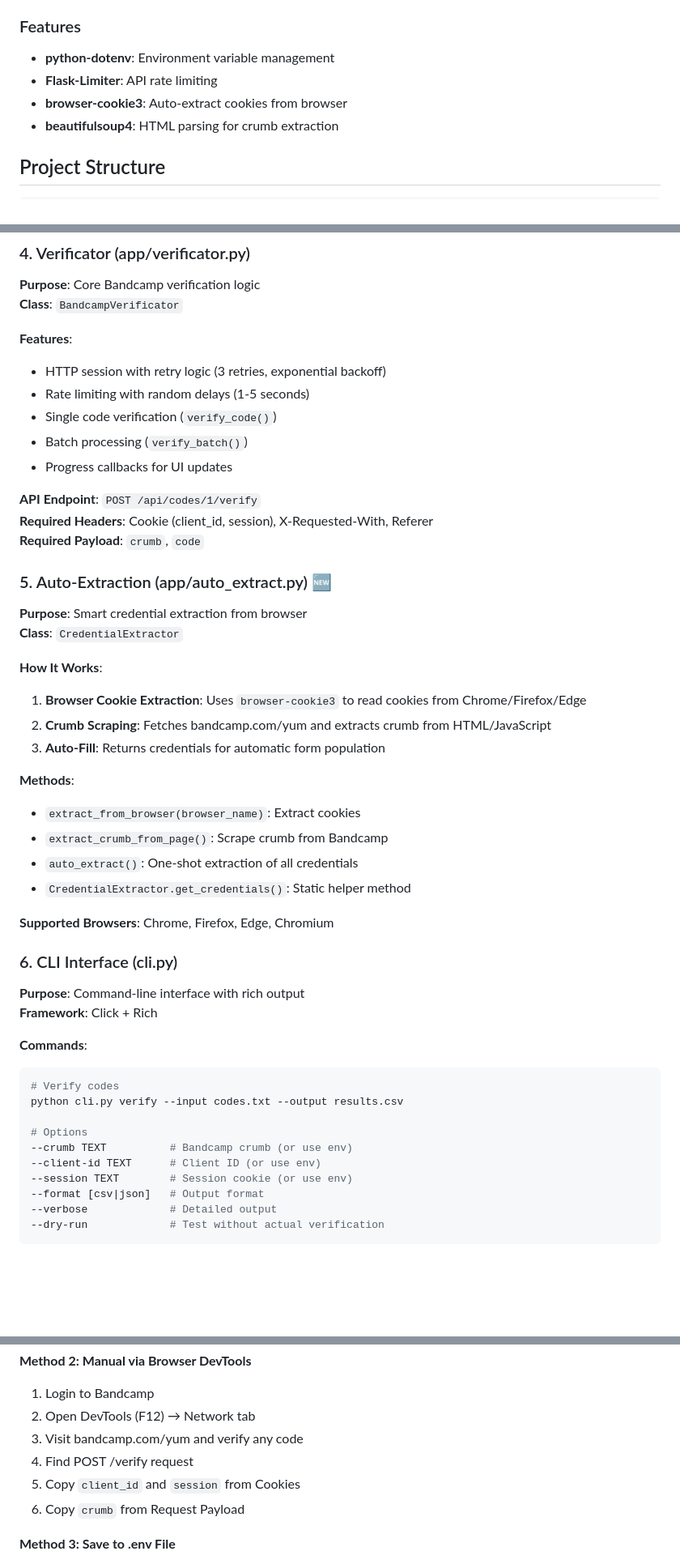
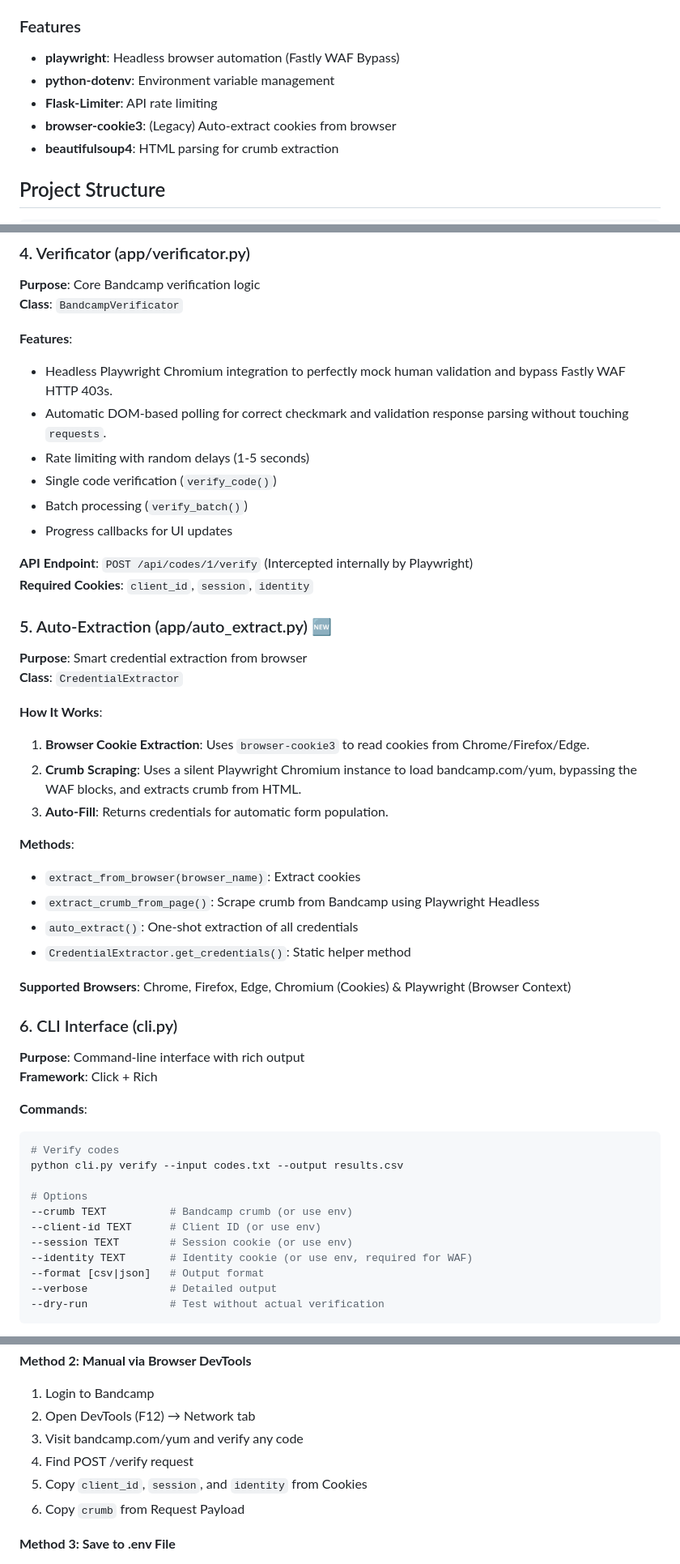
Before and after one commit to Angki/bandcamp_codes_verificator, a Markdown page: .context.md, 3 parts joined by grey strips. Shown at 81% size. Rendered like a GitHub page; blank space fills up the shorter version.

```diff
--- a/.context.md
+++ b/.context.md
@@ -18,9 +18,10 @@
 - **rich**: Enhanced CLI output (progress bars, colors, tables)
 
 ### Features
+- **playwright**: Headless browser automation (Fastly WAF Bypass)
 - **python-dotenv**: Environment variable management
 - **Flask-Limiter**: API rate limiting
-- **browser-cookie3**: Auto-extract cookies from browser
+- **browser-cookie3**: (Legacy) Auto-extract cookies from browser
 - **beautifulsoup4**: HTML parsing for crumb extraction
 
 ## Project Structure
@@ -106,32 +107,32 @@ logger.log_verification(code, status, success, ...)
 **Class**: `BandcampVerificator`
 
 **Features**:
-- HTTP session with retry logic (3 retries, exponential backoff)
+- Headless Playwright Chromium integration to perfectly mock human validation and bypass Fastly WAF HTTP 403s.
+- Automatic DOM-based polling for correct checkmark and validation response parsing without touching `requests`.
 - Rate limiting with random delays (1-5 seconds)
 - Single code verification (`verify_code()`)
 - Batch processing (`verify_batch()`)
 - Progress callbacks for UI updates
 
-**API Endpoint**: `POST /api/codes/1/verify`
-**Required Headers**: Cookie (client_id, session), X-Requested-With, Referer
-**Required Payload**: `crumb`, `code`
+**API Endpoint**: `POST /api/codes/1/verify` (Intercepted internally by Playwright)
+**Required Cookies**: `client_id`, `session`, `identity`
 
 ### 5. Auto-Extraction (app/auto_extract.py) 🆕
 **Purpose**: Smart credential extraction from browser
 **Class**: `CredentialExtractor`
 
 **How It Works**:
-1. **Browser Cookie Extraction**: Uses `browser-cookie3` to read cookies from Chrome/Firefox/Edge
-2. **Crumb Scraping**: Fetches bandcamp.com/yum and extracts crumb from HTML/JavaScript
-3. **Auto-Fill**: Returns credentials for automatic form population
+1. **Browser Cookie Extraction**: Uses `browser-cookie3` to read cookies from Chrome/Firefox/Edge.
+2. **Crumb Scraping**: Uses a silent Playwright Chromium instance to load bandcamp.com/yum, bypassing the WAF blocks, and extracts crumb from HTML.
+3. **Auto-Fill**: Returns credentials for automatic form population.
 
 **Methods**:
 - `extract_from_browser(browser_name)`: Extract cookies
-- `extract_crumb_from_page()`: Scrape crumb from Bandcamp
+- `extract_crumb_from_page()`: Scrape crumb from Bandcamp using Playwright Headless
 - `auto_extract()`: One-shot extraction of all credentials
 - `CredentialExtractor.get_credentials()`: Static helper method
 
-**Supported Browsers**: Chrome, Firefox, Edge, Chromium
+**Supported Browsers**: Chrome, Firefox, Edge, Chromium (Cookies) & Playwright (Browser Context)
 
 ### 6. CLI Interface (cli.py)
 **Purpose**: Command-line interface with rich output
@@ -146,6 +147,7 @@ python cli.py verify --input codes.txt --output results.csv
 --crumb TEXT          # Bandcamp crumb (or use env)
 --client-id TEXT      # Client ID (or use env)
 --session TEXT        # Session cookie (or use env)
+--identity TEXT       # Identity cookie (or use env, required for WAF)
 --format [csv|json]   # Output format
 --verbose             # Detailed output
 --dry-run             # Test without actual verification
@@ -267,7 +267,7 @@ LOG_LEVEL=INFO
 2. Open DevTools (F12) → Network tab
 3. Visit bandcamp.com/yum and verify any code
 4. Find POST /verify request
-5. Copy `client_id` and `session` from Cookies
+5. Copy `client_id`, `session`, and `identity` from Cookies
 6. Copy `crumb` from Request Payload
 
 **Method 3: Save to .env File**
```
Also changed, not shown: other parts of .context.md (+8 -10 lines), README.md (+4 -2 lines), development_plan.md (added, +32 -0 lines).
